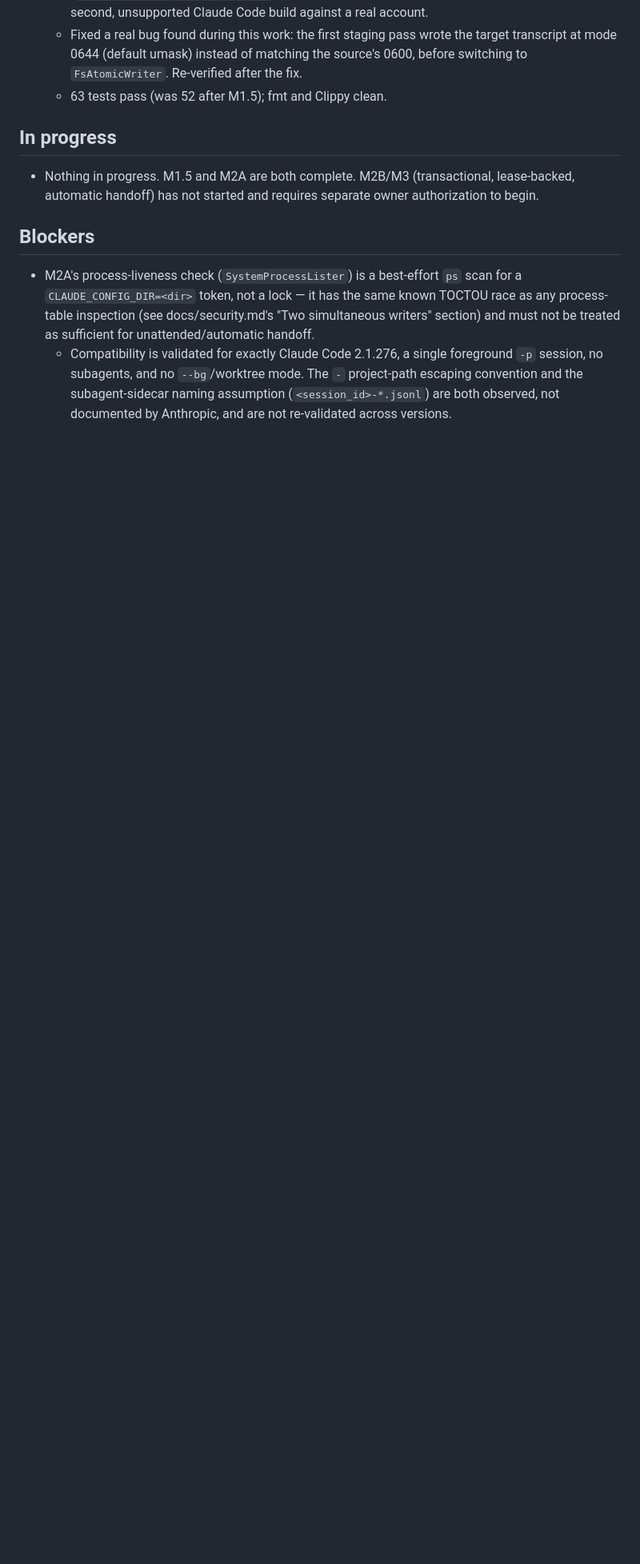
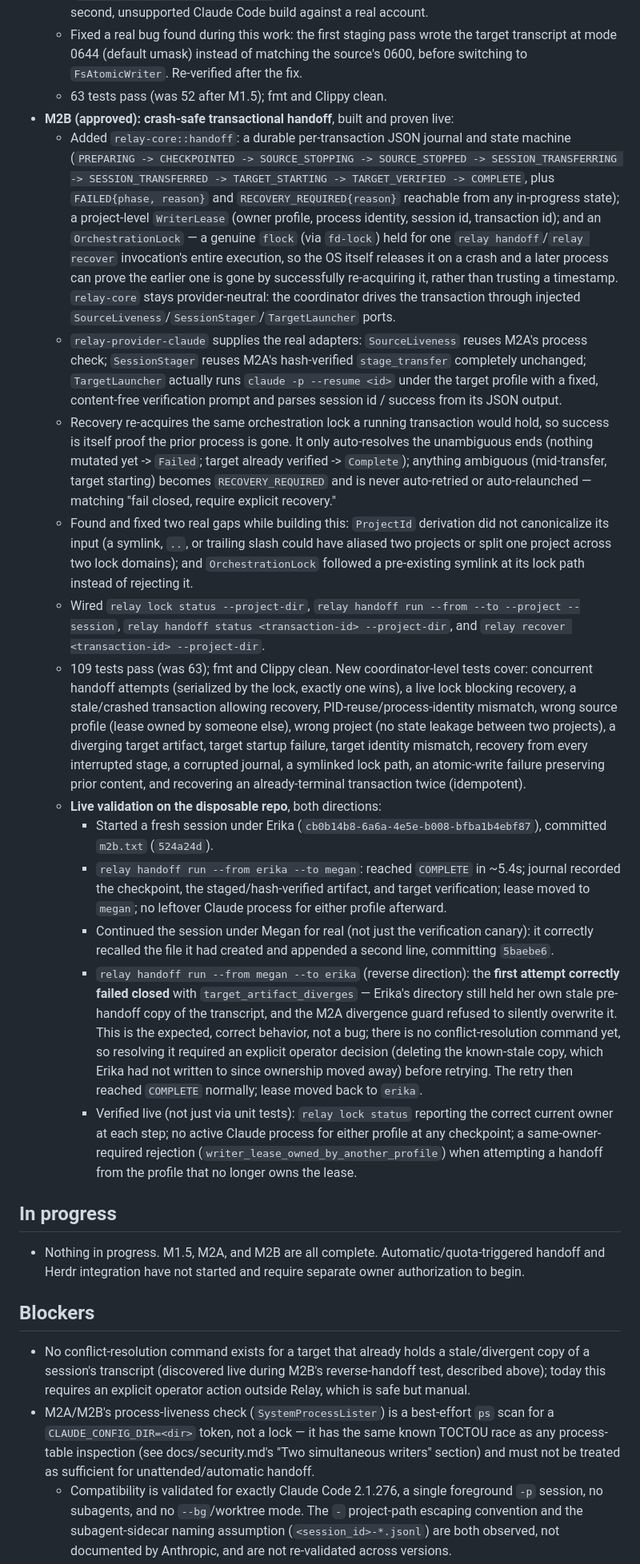
Before and after one commit to RA1NM4KER/agent-relay, a Markdown page: STATUS.md, the part around one of its changes. Shown at 80% size. GitHub-like rendering; blank space fills up the shorter version.

Commit message:
docs: record M2B transactional handoff proof and known gap
Co-Authored-By: Claude Sonnet 5 <noreply@anthropic.com>

```diff
--- a/STATUS.md
+++ b/STATUS.md
@@ -97,15 +98,72 @@ underneath it. Awaiting owner direction on next scope (M2B/M3 or transactional a
     at mode 0644 (default umask) instead of matching the source's 0600, before switching to
     `FsAtomicWriter`. Re-verified after the fix.
   - 63 tests pass (was 52 after M1.5); fmt and Clippy clean.
+- **M2B (approved): crash-safe transactional handoff**, built and proven live:
+  - Added `relay-core::handoff`: a durable per-transaction JSON journal and state machine
+    (`PREPARING -> CHECKPOINTED -> SOURCE_STOPPING -> SOURCE_STOPPED -> SESSION_TRANSFERRING ->
+    SESSION_TRANSFERRED -> TARGET_STARTING -> TARGET_VERIFIED -> COMPLETE`, plus
+    `FAILED{phase, reason}` and `RECOVERY_REQUIRED{reason}` reachable from any in-progress state);
+    a project-level `WriterLease` (owner profile, process identity, session id, transaction id);
+    and an `OrchestrationLock` — a genuine `flock` (via `fd-lock`) held for one `relay
+    handoff`/`relay recover` invocation's entire execution, so the OS itself releases it on a
+    crash and a later process can prove the earlier one is gone by successfully re-acquiring it,
+    rather than trusting a timestamp. `relay-core` stays provider-neutral: the coordinator drives
+    the transaction through injected `SourceLiveness`/`SessionStager`/`TargetLauncher` ports.
+  - `relay-provider-claude` supplies the real adapters: `SourceLiveness` reuses M2A's process
+    check; `SessionStager` reuses M2A's hash-verified `stage_transfer` completely unchanged;
+    `TargetLauncher` actually runs `claude -p --resume <id>` under the target profile with a
+    fixed, content-free verification prompt and parses session id / success from its JSON output.
+  - Recovery re-acquires the same orchestration lock a running transaction would hold, so success
+    is itself proof the prior process is gone. It only auto-resolves the unambiguous ends
+    (nothing mutated yet -> `Failed`; target already verified -> `Complete`); anything ambiguous
+    (mid-transfer, target starting) becomes `RECOVERY_REQUIRED` and is never auto-retried or
+    auto-relaunched — matching "fail closed, require explicit recovery."
+  - Found and fixed two real gaps while building this: `ProjectId` derivation did not canonicalize
+    its input (a symlink, `..`, or trailing slash could have aliased two projects or split one
+    project across two lock domains); and `OrchestrationLock` followed a pre-existing symlink at
+    its lock path instead of rejecting it.
+  - Wired `relay lock status --project-dir`, `relay handoff run --from --to --project --session`,
+    `relay handoff status <transaction-id> --project-dir`, and `relay recover <transaction-id>
+    --project-dir`.
+  - 109 tests pass (was 63); fmt and Clippy clean. New coordinator-level tests cover: concurrent
+    handoff attempts (serialized by the lock, exactly one wins), a live lock blocking recovery, a
+    stale/crashed transaction allowing recovery, PID-reuse/process-identity mismatch, wrong
+    source profile (lease owned by someone else), wrong project (no state leakage between two
+    projects), a diverging target artifact, target startup failure, target identity mismatch,
+    recovery from every interrupted stage, a corrupted journal, a symlinked lock path, an
+    atomic-write failure preserving prior content, and recovering an already-terminal transaction
+    twice (idempotent).
+  - **Live validation on the disposable repo**, both directions:
+    - Started a fresh session under Erika (`cb0b14b8-6a6a-4e5e-b008-bfba1b4ebf87`), committed
+      `m2b.txt` (`524a24d`).
+    - `relay handoff run --from erika --to megan`: reached `COMPLETE` in ~5.4s; journal recorded
+      the checkpoint, the staged/hash-verified artifact, and target verification; lease moved to
+      `megan`; no leftover Claude process for either profile afterward.
+    - Continued the session under Megan for real (not just the verification canary): it correctly
+      recalled the file it had created and appended a second line, committing `5baebe6`.
+    - `relay handoff run --from megan --to erika` (reverse direction): the **first attempt
+      correctly failed closed** with `target_artifact_diverges` — Erika's directory still held her
+      own stale pre-handoff copy of the transcript, and the M2A divergence guard refused to
+      silently overwrite it. This is the expected, correct behavior, not a bug; there is no
+      conflict-resolution command yet, so resolving it required an explicit operator decision
+      (deleting the known-stale copy, which Erika had not written to since ownership moved away)
+      before retrying. The retry then reached `COMPLETE` normally; lease moved back to `erika`.
+    - Verified live (not just via unit tests): `relay lock status` reporting the correct current
+      owner at each step; no active Claude process for either profile at any checkpoint; a
+      same-owner-required rejection (`writer_lease_owned_by_another_profile`) when attempting a
+      handoff from the profile that no longer owns the lease.
 
 ## In progress
 
-- Nothing in progress. M1.5 and M2A are both complete. M2B/M3 (transactional, lease-backed,
-  automatic handoff) has not started and requires separate owner authorization to begin.
+- Nothing in progress. M1.5, M2A, and M2B are all complete. Automatic/quota-triggered handoff and
+  Herdr integration have not started and require separate owner authorization to begin.
 
 ## Blockers
 
-- M2A's process-liveness check (`SystemProcessLister`) is a best-effort `ps` scan for a
+- No conflict-resolution command exists for a target that already holds a stale/divergent copy of
+  a session's transcript (discovered live during M2B's reverse-handoff test, described above);
+  today this requires an explicit operator action outside Relay, which is safe but manual.
+- M2A/M2B's process-liveness check (`SystemProcessLister`) is a best-effort `ps` scan for a
   `CLAUDE_CONFIG_DIR=<dir>` token, not a lock — it has the same known TOCTOU race as any
   process-table inspection (see docs/security.md's "Two simultaneous writers" section) and must
   not be treated as sufficient for unattended/automatic handoff.
```
Also changed, not shown: other parts of STATUS.md (+10 -9 lines).
